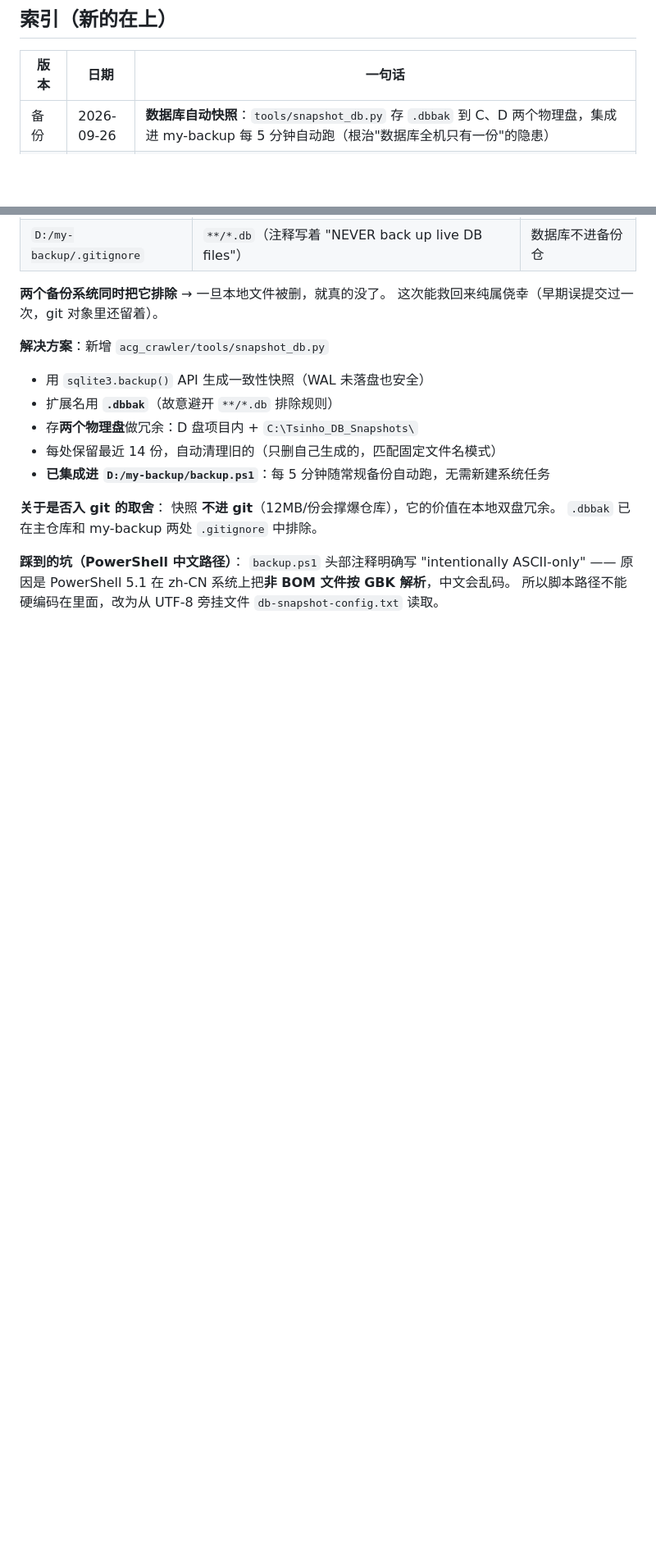
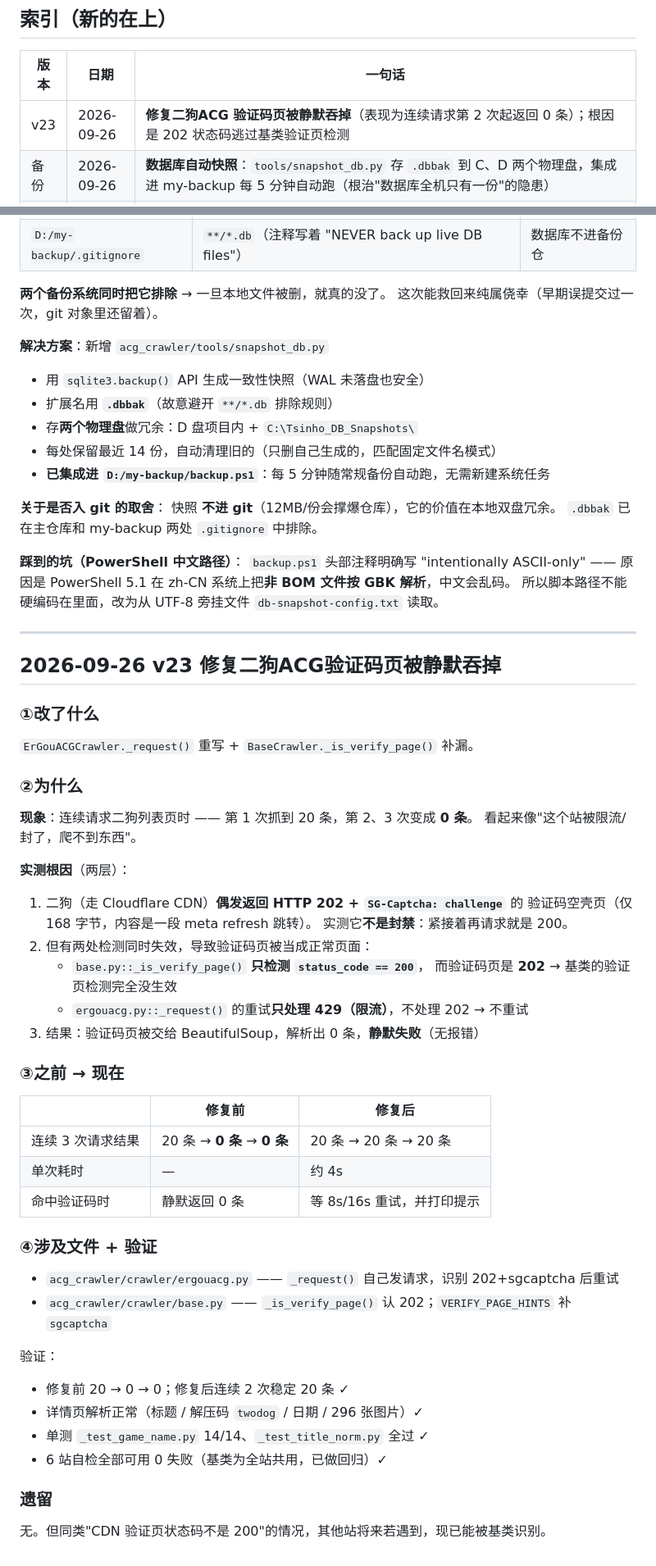
Before and after one commit to TKPORL/Tsinhohypqgj, a Markdown page: 【变更记录】修改日志.md, 2 parts joined by grey strips. Shown at 82% size. GitHub-like rendering; blank space fills up the shorter version.

Commit message:
文档：变更日志补 v23 二狗验证码修复的完整条目

```diff
--- a/【变更记录】修改日志.md
+++ b/【变更记录】修改日志.md
@@ -24,6 +24,7 @@
 
 | 版本 | 日期 | 一句话 |
 |------|------|--------|
+| v23 | 2026-09-26 | **修复二狗ACG 验证码页被静默吞掉**（表现为连续请求第 2 次起返回 0 条）；根因是 202 状态码逃过基类验证页检测 |
 | 备份 | 2026-09-26 | **数据库自动快照**：`tools/snapshot_db.py` 存 `.dbbak` 到 C、D 两个物理盘，集成进 my-backup 每 5 分钟自动跑（根治"数据库全机只有一份"的隐患） |
 | v22 | 2026-09-26 | 卡片新增「复制名称」按钮（复制纯游戏名，供发帖第一个框）；游戏名提取加固 14 条单测；4 份旧导出 HTML 升级为 6 按钮样式（1028 张） |
 | 文档 | 2026-09-26 | 根目录精简：7 份阶段方案 git mv 到 `docs/历史方案/`、15 个临时脚本归档、`nul` 删除、新增归档索引 |
@@ -1225,3 +1226,50 @@ git checkout HEAD -- acg_crawler/data/crawler.db acg_crawler/.gitignore acg_craw
 `backup.ps1` 头部注释明确写 "intentionally ASCII-only" ——
 原因是 PowerShell 5.1 在 zh-CN 系统上把**非 BOM 文件按 GBK 解析**，中文会乱码。
 所以脚本路径不能硬编码在里面，改为从 UTF-8 旁挂文件 `db-snapshot-config.txt` 读取。
+
+---
+
+## 2026-09-26 v23 修复二狗ACG验证码页被静默吞掉
+
+### ①改了什么
+
+`ErGouACGCrawler._request()` 重写 + `BaseCrawler._is_verify_page()` 补漏。
+
+### ②为什么
+
+**现象**：连续请求二狗列表页时 —— 第 1 次抓到 20 条，第 2、3 次变成 **0 条**。
+看起来像"这个站被限流/封了，爬不到东西"。
+
+**实测根因**（两层）：
+
+1. 二狗（走 Cloudflare CDN）**偶发返回 HTTP 202 + `SG-Captcha: challenge`** 的
+   验证码空壳页（仅 168 字节，内容是一段 meta refresh 跳转）。
+   实测它**不是封禁**：紧接着再请求就是 200。
+2. 但有两处检测同时失效，导致验证码页被当成正常页面：
+   - `base.py::_is_verify_page()` **只检测 `status_code == 200`**，
+     而验证码页是 **202** → 基类的验证页检测完全没生效
+   - `ergouacg.py::_request()` 的重试**只处理 429（限流）**，不处理 202 → 不重试
+3. 结果：验证码页被交给 BeautifulSoup，解析出 0 条，**静默失败**（无报错）
+
+### ③之前 → 现在
+
+| | 修复前 | 修复后 |
+|---|-------|--------|
+| 连续 3 次请求结果 | 20 条 → **0 条** → **0 条** | 20 条 → 20 条 → 20 条 |
+| 单次耗时 | — | 约 4s |
+| 命中验证码时 | 静默返回 0 条 | 等 8s/16s 重试，并打印提示 |
+
+### ④涉及文件 + 验证
+
+- `acg_crawler/crawler/ergouacg.py` —— `_request()` 自己发请求，识别 202+sgcaptcha 后重试
+- `acg_crawler/crawler/base.py` —— `_is_verify_page()` 认 202；`VERIFY_PAGE_HINTS` 补 `sgcaptcha`
+
+验证：
+- 修复前 20 → 0 → 0；修复后连续 2 次稳定 20 条 ✓
+- 详情页解析正常（标题 / 解压码 `twodog` / 日期 / 296 张图片）✓
+- 单测 `_test_game_name.py` 14/14、`_test_title_norm.py` 全过 ✓
+- 6 站自检全部可用 0 失败（基类为全站共用，已做回归）✓
+
+### 遗留
+
+无。但同类"CDN 验证页状态码不是 200"的情况，其他站将来若遇到，现已能被基类识别。
```
